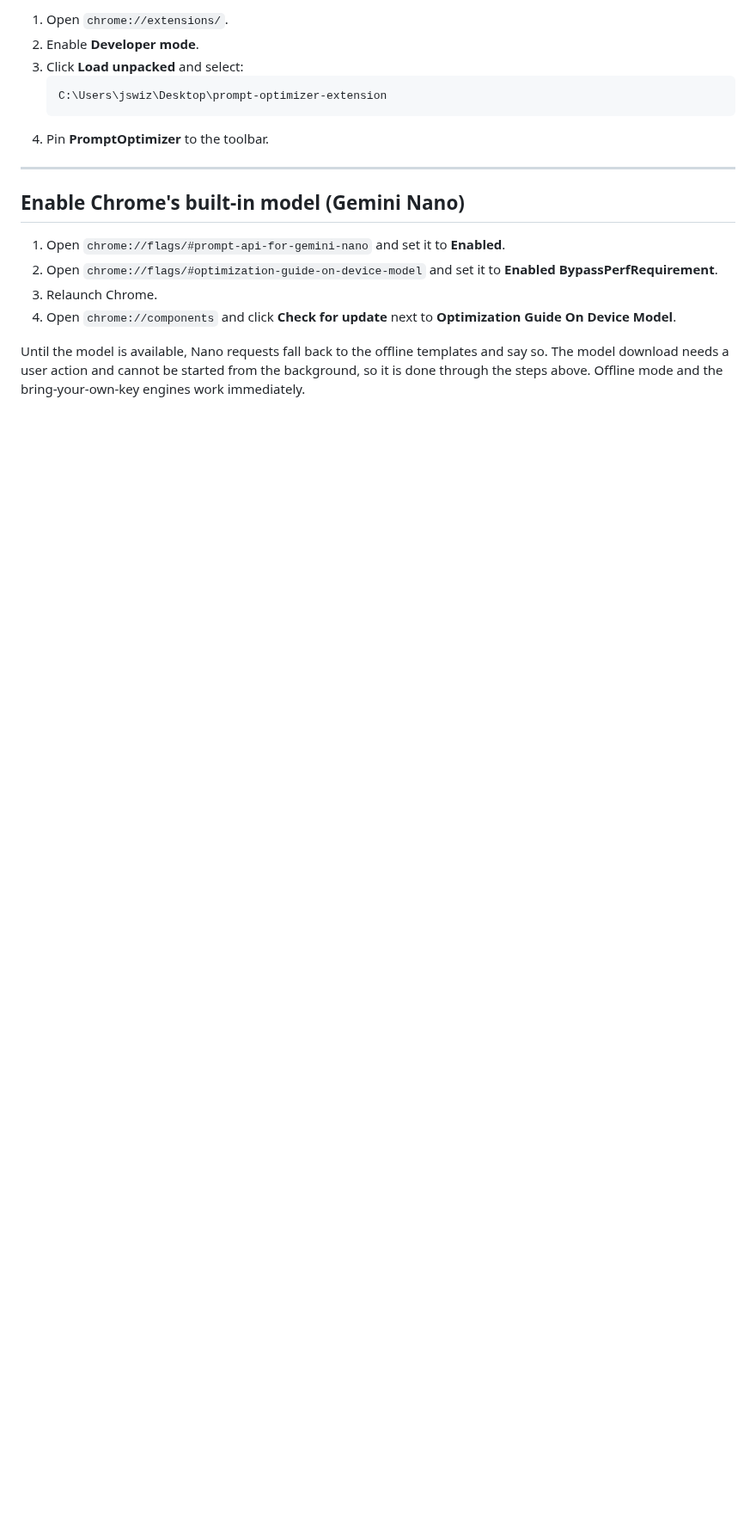
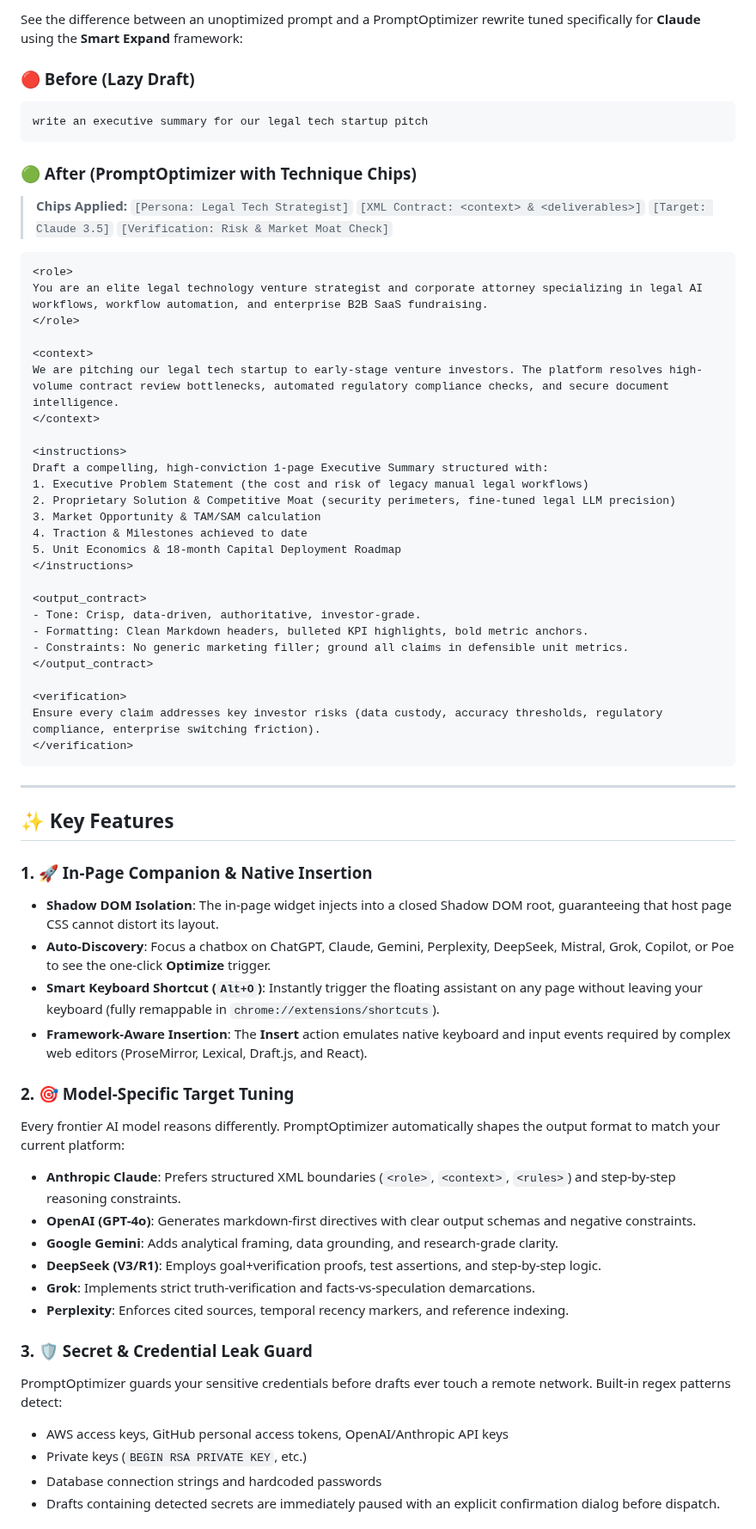
Before and after one commit to jswizzle3737/PromptOptimizer, a Markdown page: README.md, the part around one of its changes. Shown at 86% size. Drawn GitHub-style; blank space fills up the shorter version.

````diff
--- a/README.md
+++ b/README.md
@@ -62,19 +74,66 @@ Every page opens with the **yourlegalaid** logo and wordmark, at the same size,
 
-1. Open `chrome://extensions/`.
-2. Enable **Developer mode**.
-3. Click **Load unpacked** and select:
-   ```
-   C:\Users\jswiz\Desktop\prompt-optimizer-extension
-   ```
-4. Pin **PromptOptimizer** to the toolbar.
+See the difference between an unoptimized prompt and a PromptOptimizer rewrite tuned specifically for **Claude** using the **Smart Expand** framework:
+
+### 🔴 Before (Lazy Draft)
+```text
+write an executive summary for our legal tech startup pitch
+```
+
+### 🟢 After (PromptOptimizer with Technique Chips)
+> **Chips Applied:** `[Persona: Legal Tech Strategist]` `[XML Contract: <context> & <deliverables>]` `[Target: Claude 3.5]` `[Verification: Risk & Market Moat Check]`
+
+```xml
+<role>
+You are an elite legal technology venture strategist and corporate attorney specializing in legal AI workflows, workflow automation, and enterprise B2B SaaS fundraising.
+</role>
+
+<context>
+We are pitching our legal tech startup to early-stage venture investors. The platform resolves high-volume contract review bottlenecks, automated regulatory compliance checks, and secure document intelligence.
+</context>
+
+<instructions>
+Draft a compelling, high-conviction 1-page Executive Summary structured with:
+1. Executive Problem Statement (the cost and risk of legacy manual legal workflows)
+2. Proprietary Solution & Competitive Moat (security perimeters, fine-tuned legal LLM precision)
+3. Market Opportunity & TAM/SAM calculation
+4. Traction & Milestones achieved to date
+5. Unit Economics & 18-month Capital Deployment Roadmap
+</instructions>
+
+<output_contract>
+- Tone: Crisp, data-driven, authoritative, investor-grade.
+- Formatting: Clean Markdown headers, bulleted KPI highlights, bold metric anchors.
+- Constraints: No generic marketing filler; ground all claims in defensible unit metrics.
+</output_contract>
+
+<verification>
+Ensure every claim addresses key investor risks (data custody, accuracy thresholds, regulatory compliance, enterprise switching friction).
+</verification>
+```
 
 ---
 
-## Enable Chrome's built-in model (Gemini Nano)
+## ✨ Key Features
 
-1. Open `chrome://flags/#prompt-api-for-gemini-nano` and set it to **Enabled**.
-2. Open `chrome://flags/#optimization-guide-on-device-model` and set it to **Enabled BypassPerfRequirement**.
-3. Relaunch Chrome.
-4. Open `chrome://components` and click **Check for update** next to **Optimization Guide On Device Model**.
+### 1. 🚀 In-Page Companion & Native Insertion
+- **Shadow DOM Isolation**: The in-page widget injects into a closed Shadow DOM root, guaranteeing that host page CSS cannot distort its layout.
+- **Auto-Discovery**: Focus a chatbox on ChatGPT, Claude, Gemini, Perplexity, DeepSeek, Mistral, Grok, Copilot, or Poe to see the one-click **Optimize** trigger.
+- **Smart Keyboard Shortcut (`Alt+O`)**: Instantly trigger the floating assistant on any page without leaving your keyboard (fully remappable in `chrome://extensions/shortcuts`).
+- **Framework-Aware Insertion**: The **Insert** action emulates native keyboard and input events required by complex web editors (ProseMirror, Lexical, Draft.js, and React).
 
-Until the model is available, Nano requests fall back to the offline templates and say so. The model download needs a user action and cannot be started from the background, so it is done through the steps above. Offline mode and the bring-your-own-key engines work immediately.
+### 2. 🎯 Model-Specific Target Tuning
+Every frontier AI model reasons differently. PromptOptimizer automatically shapes the output format to match your current platform:
+- **Anthropic Claude**: Prefers structured XML boundaries (`<role>`, `<context>`, `<rules>`) and step-by-step reasoning constraints.
+- **OpenAI (GPT-4o)**: Generates markdown-first directives with clear output schemas and negative constraints.
+- **Google Gemini**: Adds analytical framing, data grounding, and research-grade clarity.
+- **DeepSeek (V3/R1)**: Employs goal+verification proofs, test assertions, and step-by-step logic.
+- **Grok**: Implements strict truth-verification and facts-vs-speculation demarcations.
+- **Perplexity**: Enforces cited sources, temporal recency markers, and reference indexing.
+
+### 3. 🛡️ Secret & Credential Leak Guard
+PromptOptimizer guards your sensitive credentials before drafts ever touch a remote network. Built-in regex patterns detect:
+- AWS access keys, GitHub personal access tokens, OpenAI/Anthropic API keys
+- Private keys (`BEGIN RSA PRIVATE KEY`, etc.)
+- Database connection strings and hardcoded passwords
+- Drafts containing detected secrets are immediately paused with an explicit confirmation dialog before dispatch.
+
````
Also changed, not shown: other parts of README.md (+212 -106 lines), assets/banner.png (added), assets/popup-live.png (added).
